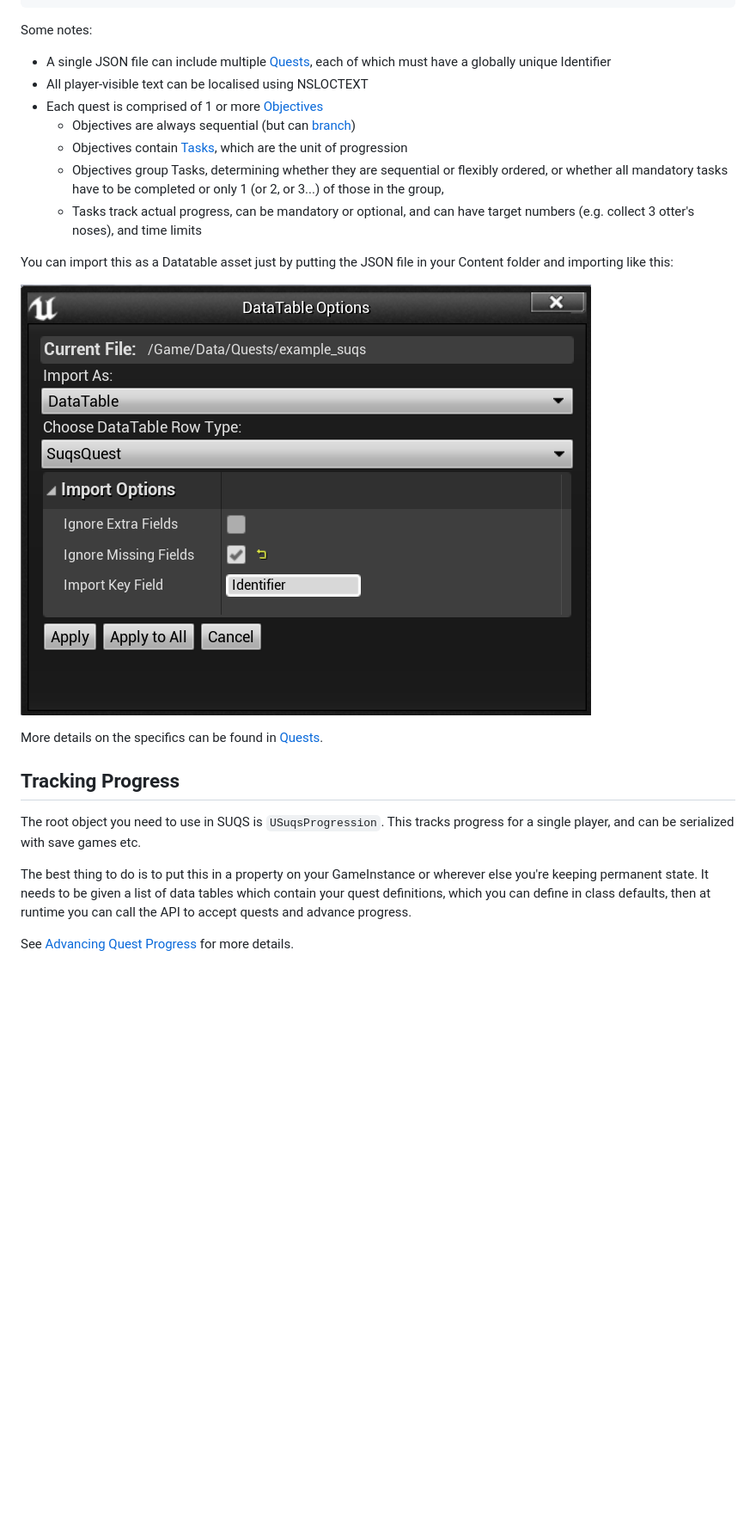
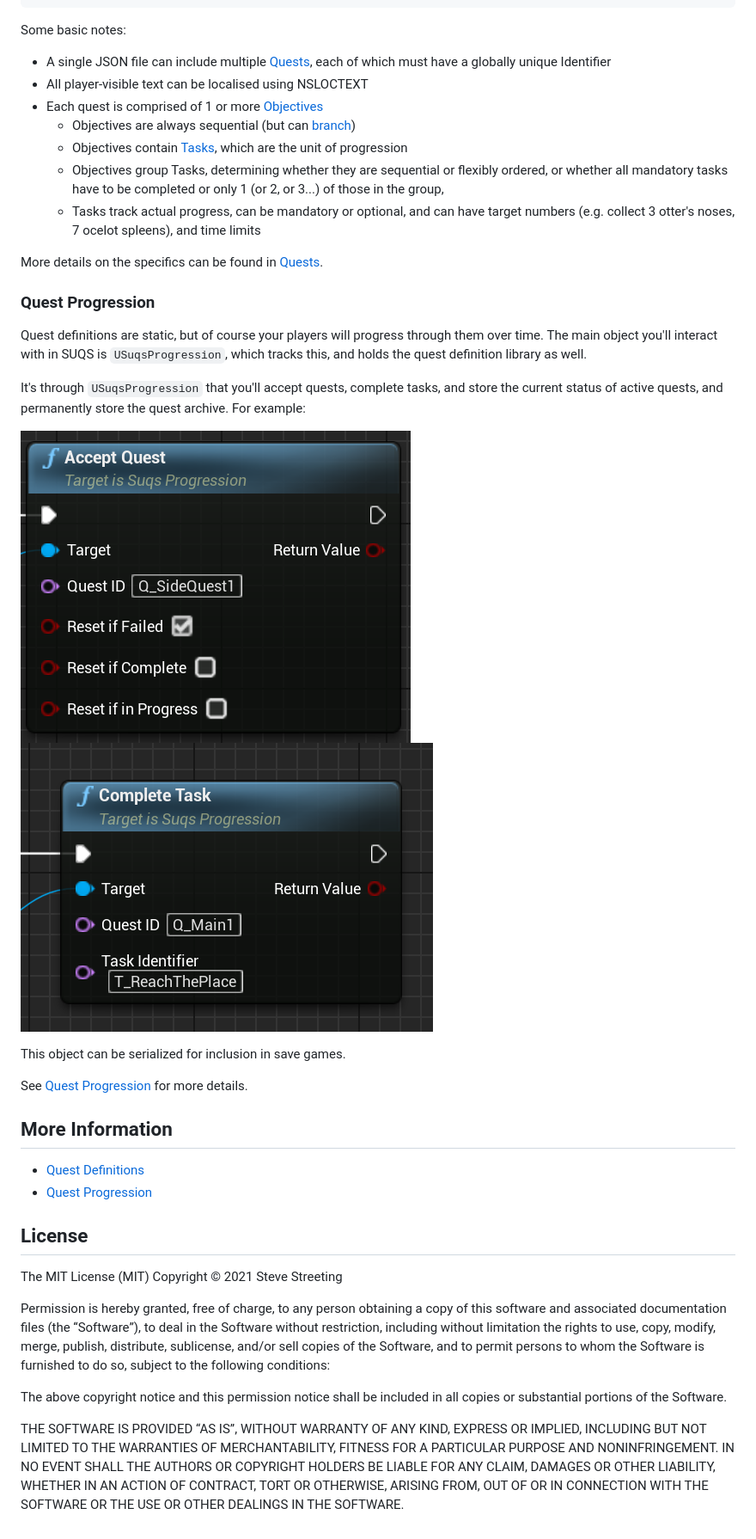
Before and after one commit to sinbad/SUQS, a Markdown page: README.md, the part around one of its changes. Shown at 86% size. Rendered like a GitHub page; pictures changed too: docs/img/acceptquest.png (added), docs/img/completetask.png (added); blank space fills up the shorter version.

Commit message:
More WIP documentation

````diff
--- a/README.md
+++ b/README.md
@@ -48,31 +113,57 @@ configure your editor to autocomplete. Here is the simplest possible quest:
 ]
 ```
 
-Some notes:
+Some basic notes:
 * A single JSON file can include multiple [Quests](docs/Quests.md), each of which must have a globally unique Identifier
 * All player-visible text can be localised using NSLOCTEXT
 * Each quest is comprised of 1 or more [Objectives](docs/Objectives.md)
   * Objectives are always sequential (but can [branch](docs/Branching.md))
   * Objectives contain [Tasks](docs/Tasks.md), which are the unit of progression
   * Objectives group Tasks, determining whether they are sequential or flexibly ordered, or whether all mandatory tasks have to be completed or only 1 (or 2, or 3...) of those in the group,
-  * Tasks track actual progress, can be mandatory or optional, and can have target numbers (e.g. collect 3 otter's noses), and time limits
-
-You can import this as a Datatable asset just by putting the JSON file in your
-Content folder and importing like this:
-
-![Quest JSON Import](docs/img/quest_json_import.png)
-
+  * Tasks track actual progress, can be mandatory or optional, and can have target numbers (e.g. collect 3 otter's noses, 7 ocelot spleens), and time limits
 
 More details on the specifics can be found in [Quests](docs/Quests.md).
 
-## Tracking Progress
+### Quest Progression
 
-The root object you need to use in SUQS is `USuqsProgression`. This tracks progress
-for a single player, and can be serialized with save games etc.
+Quest definitions are static, but of course your players will progress through
+them over time. The main object you'll interact with in SUQS is `USuqsProgression`,
+which tracks this, and holds the quest definition library as well.
 
-The best thing to do is to put this in a property on your GameInstance or wherever
-else you're keeping permanent state. It needs to be given a list of data tables
-which contain your quest definitions, which you can define in class defaults, then
-at runtime you can call the API to accept quests and advance progress.
+It's through `USuqsProgression` that you'll accept quests, complete tasks,
+and store the current status of active quests, and permanently store the quest archive.
+For example:
 
-See [Advancing Quest Progress](docs/Progress.md) for more details.
+![Accept Quest](docs/img/acceptquest.png)
+![Complete Task](docs/img/completetask.png)
+
+This object can be serialized for inclusion in save games.
+
+See [Quest Progression](docs/Progression.md) for more details.
+
+## More Information
+
+* [Quest Definitions](docs/Quests.md)
+* [Quest Progression](docs/Progression.md)
+
+## License
+
+The MIT License (MIT)
+Copyright © 2021 Steve Streeting
+
+Permission is hereby granted, free of charge, to any person obtaining a copy of
+this software and associated documentation files (the “Software”), to deal in
+the Software without restriction, including without limitation the rights to
+use, copy, modify, merge, publish, distribute, sublicense, and/or sell copies of
+the Software, and to permit persons to whom the Software is furnished to do so,
+subject to the following conditions:
+
+The above copyright notice and this permission notice shall be included in all
+copies or substantial portions of the Software.
+
+THE SOFTWARE IS PROVIDED “AS IS”, WITHOUT WARRANTY OF ANY KIND, EXPRESS OR
+IMPLIED, INCLUDING BUT NOT LIMITED TO THE WARRANTIES OF MERCHANTABILITY, FITNESS
+FOR A PARTICULAR PURPOSE AND NONINFRINGEMENT. IN NO EVENT SHALL THE AUTHORS OR
+COPYRIGHT HOLDERS BE LIABLE FOR ANY CLAIM, DAMAGES OR OTHER LIABILITY, WHETHER
+IN AN ACTION OF CONTRACT, TORT OR OTHERWISE, ARISING FROM, OUT OF OR IN
+CONNECTION WITH THE SOFTWARE OR THE USE OR OTHER DEALINGS IN THE SOFTWARE.
````
Also changed, not shown: other parts of README.md (+74 -9 lines), docs/Quests.md (added, +194 -0 lines).
